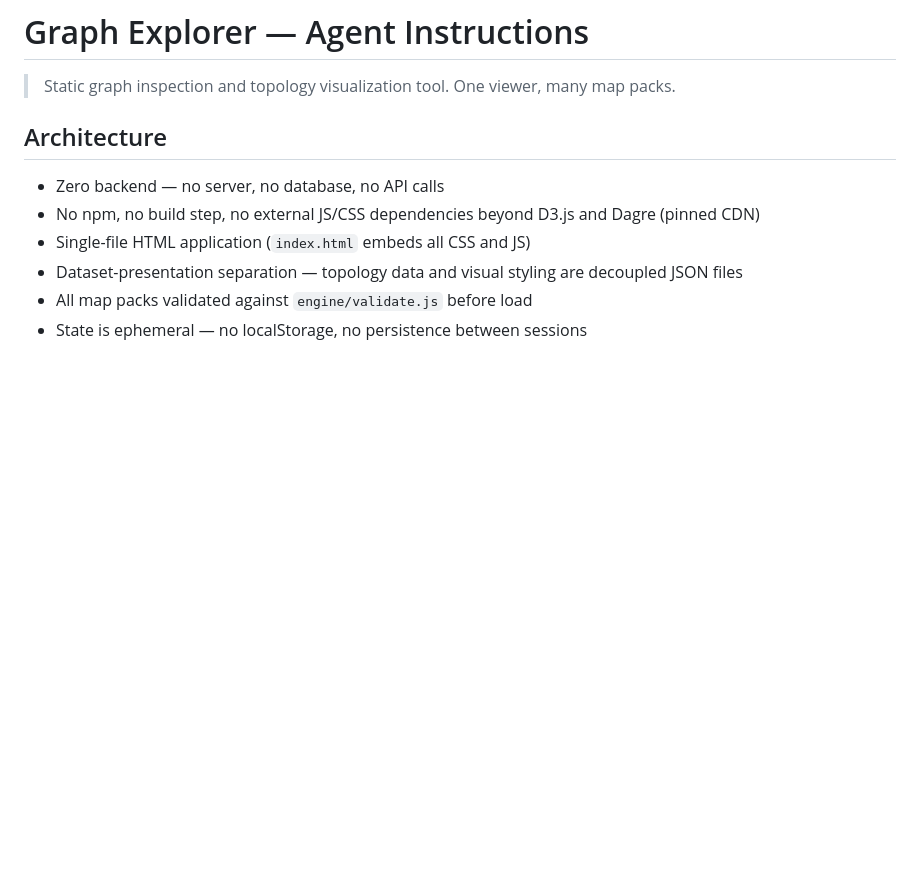
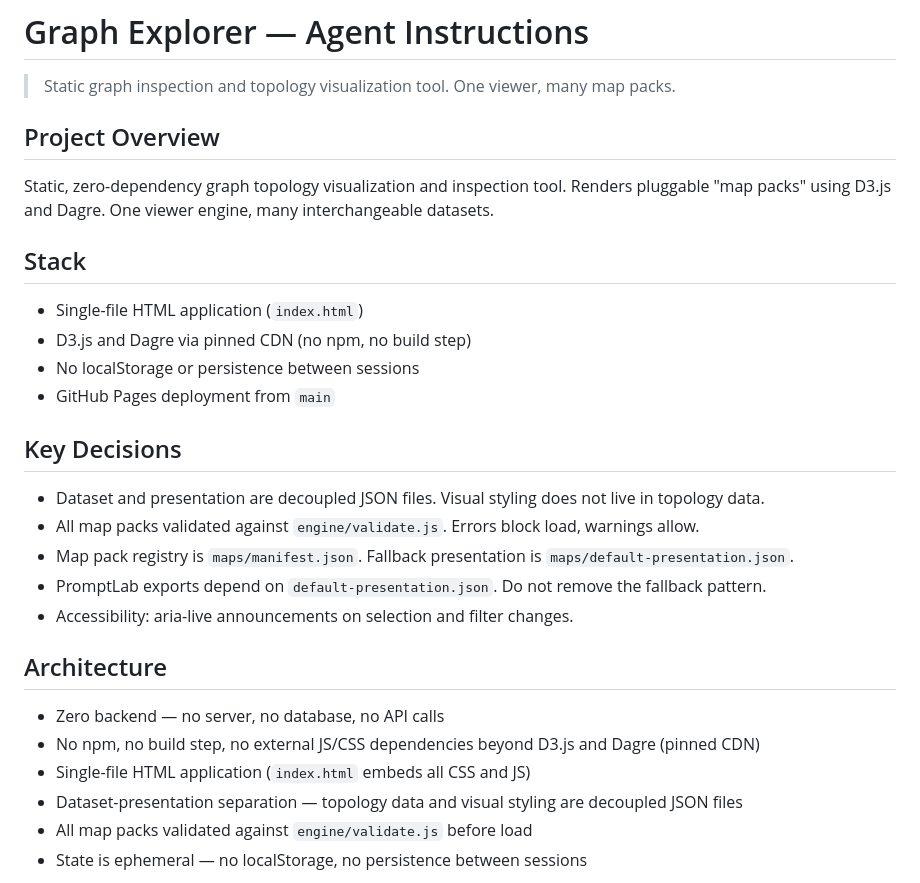
Before and after one commit to DaveHomeAssist/graph-explorer, a Markdown page: CLAUDE.md, the part around the change. GitHub-like rendering; blank space fills up the shorter version.

Commit message:
docs: add required Project Overview, Stack, and Key Decisions sections to CLAUDE.md

```diff
--- a/CLAUDE.md
+++ b/CLAUDE.md
@@ -1,6 +1,25 @@
 # Graph Explorer — Agent Instructions
 
 > Static graph inspection and topology visualization tool. One viewer, many map packs.
+
+## Project Overview
+
+Static, zero-dependency graph topology visualization and inspection tool. Renders pluggable "map packs" using D3.js and Dagre. One viewer engine, many interchangeable datasets.
+
+## Stack
+
+- Single-file HTML application (`index.html`)
+- D3.js and Dagre via pinned CDN (no npm, no build step)
+- No localStorage or persistence between sessions
+- GitHub Pages deployment from `main`
+
+## Key Decisions
+
+- Dataset and presentation are decoupled JSON files. Visual styling does not live in topology data.
+- All map packs validated against `engine/validate.js`. Errors block load, warnings allow.
+- Map pack registry is `maps/manifest.json`. Fallback presentation is `maps/default-presentation.json`.
+- PromptLab exports depend on `default-presentation.json`. Do not remove the fallback pattern.
+- Accessibility: aria-live announcements on selection and filter changes.
 
 ## Architecture
 
```
